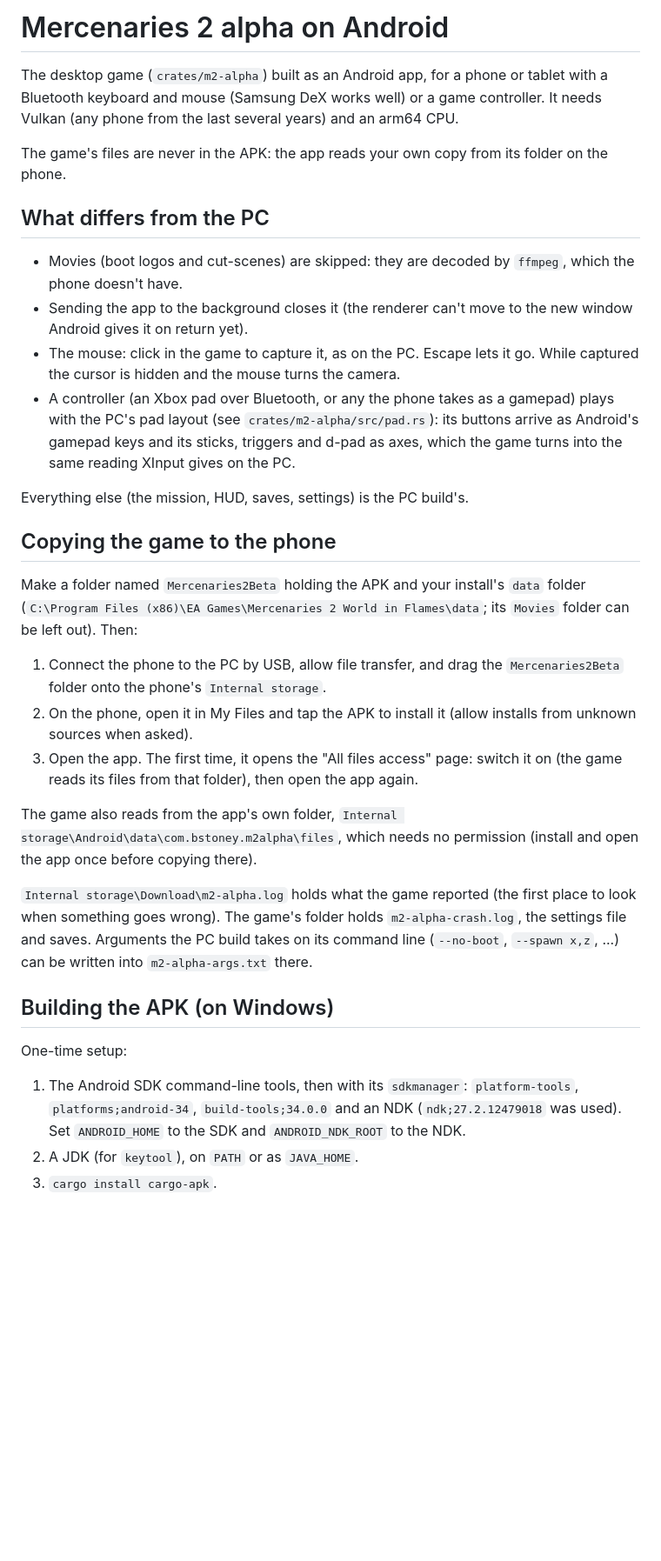
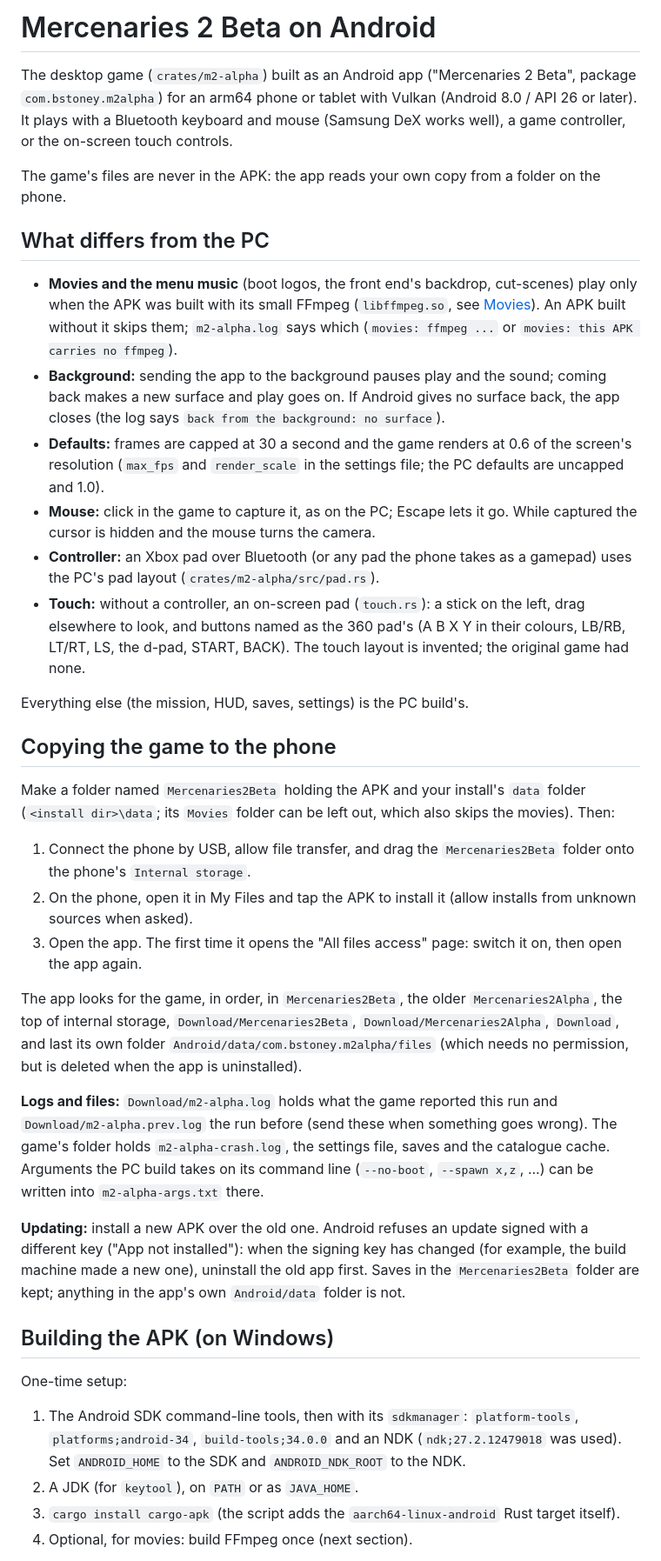
Before and after one commit to bstoney-yt/Mercenaries-2-Decompilation, a Markdown page: android/README.md, the part around one of its changes. Shown at 87% size. Rendered like a GitHub page; blank space fills up the shorter version.

Commit message:
android: bring the README up to date
Movies and menu music play when the APK carries libffmpeg.so, the app
now pauses in the background instead of closing, touch controls, the
Android defaults (30 fps, 0.6 render scale), the folder search order,
the previous run's log, and what a changed signing key means for updates.

Co-Authored-By: Claude Opus 5.5 <noreply@anthropic.com>
Claude-Session: https://claude.ai/code/session_01KWhFjXAEdsiZCMA2wtJHtz

```diff
--- a/android/README.md
+++ b/android/README.md
@@ -1,52 +1,70 @@
-# Mercenaries 2 alpha on Android
+# Mercenaries 2 Beta on Android
 
-The desktop game (`crates/m2-alpha`) built as an Android app, for a phone or
-tablet with a Bluetooth keyboard and mouse (Samsung DeX works well) or a
-game controller. It needs Vulkan (any phone from the last several years)
-and an arm64 CPU.
+The desktop game (`crates/m2-alpha`) built as an Android app ("Mercenaries 2
+Beta", package `com.bstoney.m2alpha`) for an arm64 phone or tablet with
+Vulkan (Android 8.0 / API 26 or later). It plays with a Bluetooth keyboard
+and mouse (Samsung DeX works well), a game controller, or the on-screen
+touch controls.
 
-The game's files are never in the APK: the app reads your own copy from its
+The game's files are never in the APK: the app reads your own copy from a
 folder on the phone.
 
 ## What differs from the PC
 
-- Movies (boot logos and cut-scenes) are skipped: they are decoded by
-  `ffmpeg`, which the phone doesn't have.
-- Sending the app to the background closes it (the renderer can't move to
-  the new window Android gives it on return yet).
-- The mouse: click in the game to capture it, as on the PC. Escape lets it
+- **Movies and the menu music** (boot logos, the front end's backdrop,
+  cut-scenes) play only when the APK was built with its small FFmpeg
+  (`libffmpeg.so`, see [Movies](#movies-the-menus-backdrop-and-music)). An
+  APK built without it skips them; `m2-alpha.log` says which
+  (`movies: ffmpeg ...` or `movies: this APK carries no ffmpeg`).
+- **Background:** sending the app to the background pauses play and the
+  sound; coming back makes a new surface and play goes on. If Android gives
+  no surface back, the app closes (the log says
+  `back from the background: no surface`).
+- **Defaults:** frames are capped at 30 a second and the game renders at
+  0.6 of the screen's resolution (`max_fps` and `render_scale` in the
+  settings file; the PC defaults are uncapped and 1.0).
+- **Mouse:** click in the game to capture it, as on the PC; Escape lets it
   go. While captured the cursor is hidden and the mouse turns the camera.
-- A controller (an Xbox pad over Bluetooth, or any the phone takes as a
-  gamepad) plays with the PC's pad layout (see `crates/m2-alpha/src/pad.rs`):
-  its buttons arrive as Android's gamepad keys and its sticks, triggers and
-  d-pad as axes, which the game turns into the same reading XInput gives on
-  the PC.
+- **Controller:** an Xbox pad over Bluetooth (or any pad the phone takes as
+  a gamepad) uses the PC's pad layout (`crates/m2-alpha/src/pad.rs`).
+- **Touch:** without a controller, an on-screen pad (`touch.rs`): a stick
+  on the left, drag elsewhere to look, and buttons named as the 360 pad's
+  (A B X Y in their colours, LB/RB, LT/RT, LS, the d-pad, START, BACK).
+  The touch layout is invented; the original game had none.
 
 Everything else (the mission, HUD, saves, settings) is the PC build's.
 
 ## Copying the game to the phone
 
 Make a folder named `Mercenaries2Beta` holding the APK and your install's
-`data` folder (`C:\Program Files (x86)\EA Games\Mercenaries 2 World in
-Flames\data`; its `Movies` folder can be left out). Then:
+`data` folder (`<install dir>\data`; its `Movies` folder can be left out,
+which also skips the movies). Then:
 
-1. Connect the phone to the PC by USB, allow file transfer, and drag the
+1. Connect the phone by USB, allow file transfer, and drag the
    `Mercenaries2Beta` folder onto the phone's `Internal storage`.
 2. On the phone, open it in My Files and tap the APK to install it (allow
    installs from unknown sources when asked).
-3. Open the app. The first time, it opens the "All files access" page:
-   switch it on (the game reads its files from that folder), then open the
-   app again.
+3. Open the app. The first time it opens the "All files access" page:
+   switch it on, then open the app again.
 
-The game also reads from the app's own folder,
-`Internal storage\Android\data\com.bstoney.m2alpha\files`, which needs no
-permission (install and open the app once before copying there).
+The app looks for the game, in order, in `Mercenaries2Beta`, the older
+`Mercenaries2Alpha`, the top of internal storage, `Download/Mercenaries2Beta`,
+`Download/Mercenaries2Alpha`, `Download`, and last its own folder
+`Android/data/com.bstoney.m2alpha/files` (which needs no permission, but is
+deleted when the app is uninstalled).
 
-`Internal storage\Download\m2-alpha.log` holds what the game reported (the
-first place to look when something goes wrong). The game's folder holds
-`m2-alpha-crash.log`, the settings file and saves. Arguments the PC build
-takes on its command line (`--no-boot`, `--spawn x,z`, ...) can be written
-into `m2-alpha-args.txt` there.
+**Logs and files:** `Download/m2-alpha.log` holds what the game reported
+this run and `Download/m2-alpha.prev.log` the run before (send these when
+something goes wrong). The game's folder holds `m2-alpha-crash.log`, the
+settings file, saves and the catalogue cache. Arguments the PC build takes
+on its command line (`--no-boot`, `--spawn x,z`, ...) can be written into
+`m2-alpha-args.txt` there.
+
+**Updating:** install a new APK over the old one. Android refuses an update
+signed with a different key ("App not installed"): when the signing key has
+changed (for example, the build machine made a new one), uninstall the old
+app first. Saves in the `Mercenaries2Beta` folder are kept; anything in the
+app's own `Android/data` folder is not.
 
 ## Building the APK (on Windows)
 
@@ -57,5 +75,7 @@ One-time setup:
    (`ndk;27.2.12479018` was used). Set `ANDROID_HOME` to the SDK and
    `ANDROID_NDK_ROOT` to the NDK.
 2. A JDK (for `keytool`), on `PATH` or as `JAVA_HOME`.
-3. `cargo install cargo-apk`.
+3. `cargo install cargo-apk` (the script adds the `aarch64-linux-android`
+   Rust target itself).
+4. Optional, for movies: build FFmpeg once (next section).
 
```
Also changed, not shown: other parts of android/README.md (+19 -13 lines).
